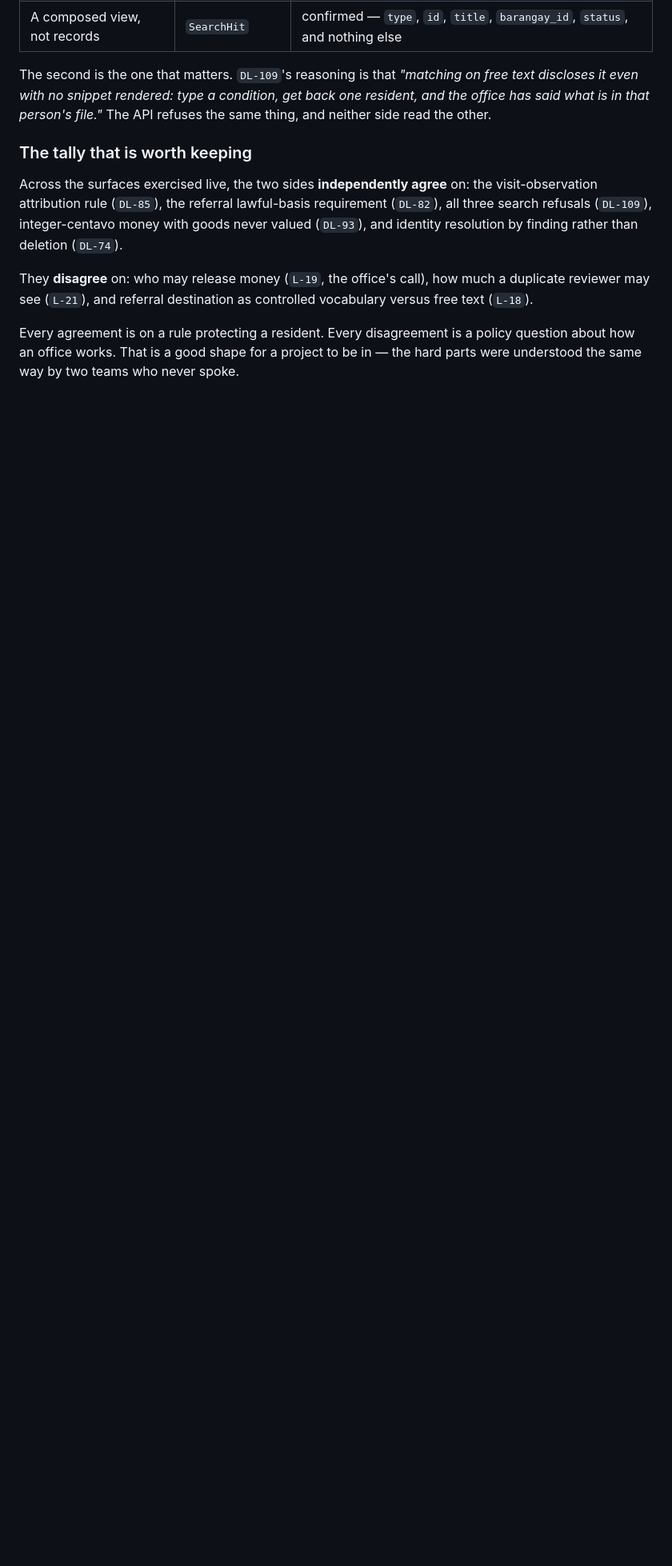
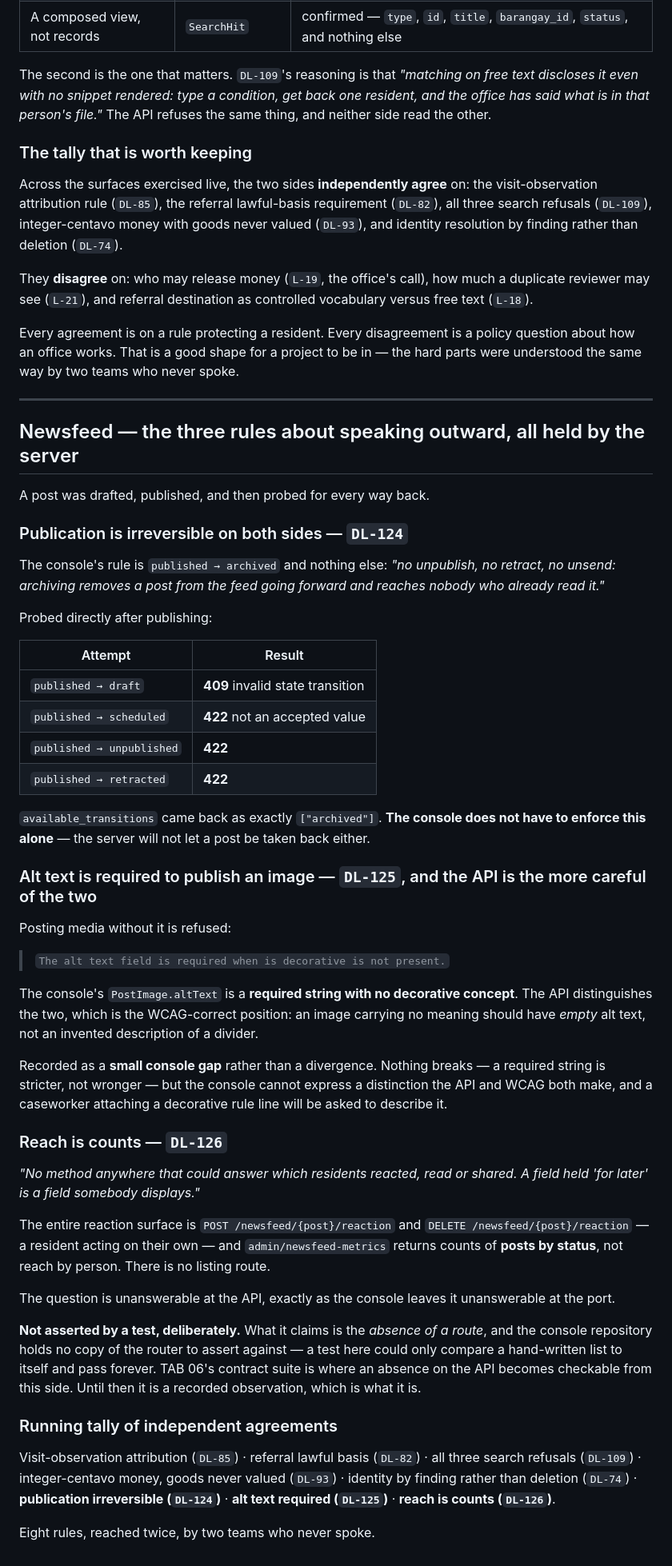
Before and after one commit to Upupapp/taytay-backend, a Markdown page: docs/integration/evidence-ledger.md, the part around the change. Shown at 80% size. GitHub-like rendering; blank space fills up the shorter version.

Commit message:
docs: newsfeed — the three rules about speaking outward, all held by the server
A post was drafted, published, and probed for every way back.

DL-124 holds on both sides. After publishing, available_transitions is exactly
["archived"], and every route back was refused: draft 409, scheduled 422,
unpublished 422, retracted 422. The console does not have to enforce "no
unpublish, no retract, no unsend" alone — the server will not let a post be
taken back either.

DL-125 holds, and the API is the more careful of the two: media without alt text
is refused with "The alt text field is required when is decorative is not
present". The console's altText is a required string with no decorative concept,
which is stricter but less correct — an image carrying no meaning should have
empty alt text, not an invented description of a divider. Recorded as a small
console gap; a caseworker attaching a rule line will be asked to describe it.

DL-126 holds. The entire reaction surface is POST and DELETE on the citizen's
own reaction, and admin/newsfeed-metrics returns counts of posts by status, not
reach by person. There is no listing route, so "which residents reacted" is
unanswerable at the API exactly as it is at the port.

That last one is deliberately not asserted by a test. What it claims is the
absence of a route, and the console repository holds no copy of the router to
assert against — a test there could only compare a hand-written list to itself
and pass forever. TAB 06's contract suite is where an absence becomes checkable
from the client side.

Eight rules now reached independently by both teams.

```diff
--- a/docs/integration/evidence-ledger.md
+++ b/docs/integration/evidence-ledger.md
@@ -917,3 +917,66 @@ reviewer may see (`L-21`), and referral destination as controlled vocabulary ver
 Every agreement is on a rule protecting a resident. Every disagreement is a policy question about
 how an office works. That is a good shape for a project to be in — the hard parts were understood
 the same way by two teams who never spoke.
+
+---
+
+## Newsfeed — the three rules about speaking outward, all held by the server
+
+A post was drafted, published, and then probed for every way back.
+
+### Publication is irreversible on both sides — `DL-124`
+
+The console's rule is `published → archived` and nothing else: *"no unpublish, no retract, no
+unsend: archiving removes a post from the feed going forward and reaches nobody who already read
+it."*
+
+Probed directly after publishing:
+
+| Attempt | Result |
+| --- | --- |
+| `published → draft` | **409** invalid state transition |
+| `published → scheduled` | **422** not an accepted value |
+| `published → unpublished` | **422** |
+| `published → retracted` | **422** |
+
+`available_transitions` came back as exactly `["archived"]`. **The console does not have to enforce
+this alone** — the server will not let a post be taken back either.
+
+### Alt text is required to publish an image — `DL-125`, and the API is the more careful of the two
+
+Posting media without it is refused:
+
+> `The alt text field is required when is decorative is not present.`
+
+The console's `PostImage.altText` is a **required string with no decorative concept**. The API
+distinguishes the two, which is the WCAG-correct position: an image carrying no meaning should have
+*empty* alt text, not an invented description of a divider.
+
+Recorded as a **small console gap** rather than a divergence. Nothing breaks — a required string is
+stricter, not wronger — but the console cannot express a distinction the API and WCAG both make,
+and a caseworker attaching a decorative rule line will be asked to describe it.
+
+### Reach is counts — `DL-126`
+
+*"No method anywhere that could answer which residents reacted, read or shared. A field held 'for
+later' is a field somebody displays."*
+
+The entire reaction surface is `POST /newsfeed/{post}/reaction` and
+`DELETE /newsfeed/{post}/reaction` — a resident acting on their own — and `admin/newsfeed-metrics`
+returns counts of **posts by status**, not reach by person. There is no listing route.
+
+The question is unanswerable at the API, exactly as the console leaves it unanswerable at the port.
+
+**Not asserted by a test, deliberately.** What it claims is the *absence of a route*, and the
+console repository holds no copy of the router to assert against — a test here could only compare a
+hand-written list to itself and pass forever. TAB 06's contract suite is where an absence on the API
+becomes checkable from this side. Until then it is a recorded observation, which is what it is.
+
+### Running tally of independent agreements
+
+Visit-observation attribution (`DL-85`) · referral lawful basis (`DL-82`) · all three search
+refusals (`DL-109`) · integer-centavo money, goods never valued (`DL-93`) · identity by finding
+rather than deletion (`DL-74`) · **publication irreversible (`DL-124`)** · **alt text required
+(`DL-125`)** · **reach is counts (`DL-126`)**.
+
+Eight rules, reached twice, by two teams who never spoke.
```
